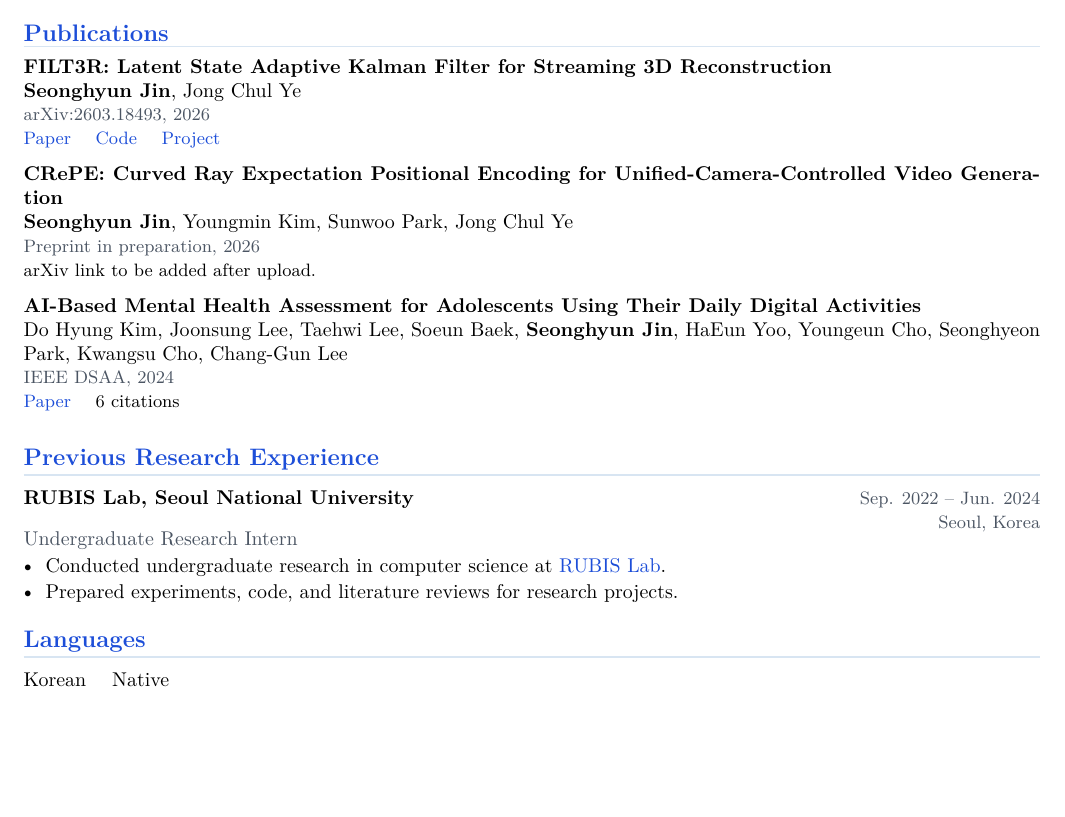
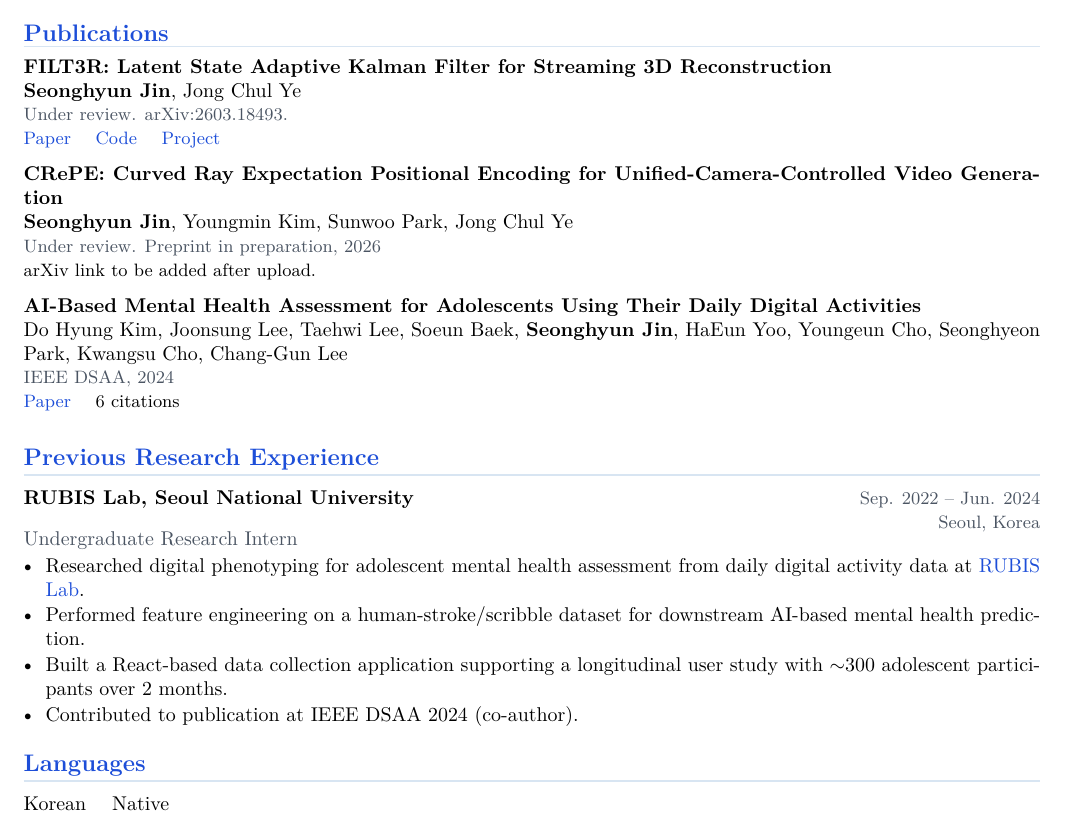
Before and after one commit to jinotter3/jinotter3.github.io, a LaTeX CV (cv/Seonghyun_Jin_CV.tex): part of the page before the commit and part of page 1 of 2 after it, cut so that both start at the same text, the shorter picture padded with empty space. Compiled offline with pdfLaTeX.

Commit message:
Rebuild updated CV

```diff
--- a/cv/Seonghyun_Jin_CV.tex
+++ b/cv/Seonghyun_Jin_CV.tex
@@ -96,7 +96,7 @@ Reconstructing and generating the real 3D world; streaming 3D reconstruction; ge
 \paper
   {FILT3R: Latent State Adaptive Kalman Filter for Streaming 3D Reconstruction}
   {\textbf{Seonghyun Jin}, Jong Chul Ye}
-  {arXiv:2603.18493, 2026}
+  {Under review. arXiv:2603.18493.}
   {\href{https://arxiv.org/abs/2603.18493}{Paper} \quad
    \href{https://github.com/jinotter3/FILT3R}{Code} \quad
    \href{https://jinotter3.github.io/FILT3R/}{Project}}
@@ -104,7 +104,7 @@ Reconstructing and generating the real 3D world; streaming 3D reconstruction; ge
 \paper
   {CRePE: Curved Ray Expectation Positional Encoding for Unified-Camera-Controlled Video Generation}
   {\textbf{Seonghyun Jin}, Youngmin Kim, Sunwoo Park, Jong Chul Ye}
-  {Preprint in preparation, 2026}
+  {Under review. Preprint in preparation, 2026}
   {arXiv link to be added after upload.}
 
 \paper
@@ -120,8 +120,10 @@ Reconstructing and generating the real 3D world; streaming 3D reconstruction; ge
   {Undergraduate Research Intern}
   {Seoul, Korea}
 \begin{itemize}
-  \item Conducted undergraduate research in computer science at \href{https://rubis.snu.ac.kr}{RUBIS Lab}.
-  \item Prepared experiments, code, and literature reviews for research projects.
+  \item Researched digital phenotyping for adolescent mental health assessment from daily digital activity data at \href{https://rubis.snu.ac.kr}{RUBIS Lab}.
+  \item Performed feature engineering on a human-stroke/scribble dataset for downstream AI-based mental health prediction.
+  \item Built a React-based data collection application supporting a longitudinal user study with $\sim$300 adolescent participants over 2 months.
+  \item Contributed to publication at IEEE DSAA 2024 (co-author).
 \end{itemize}
 
 \sectiontitle{Languages}
```
Also changed, not shown: assets/Seonghyun_Jin_CV.pdf.
